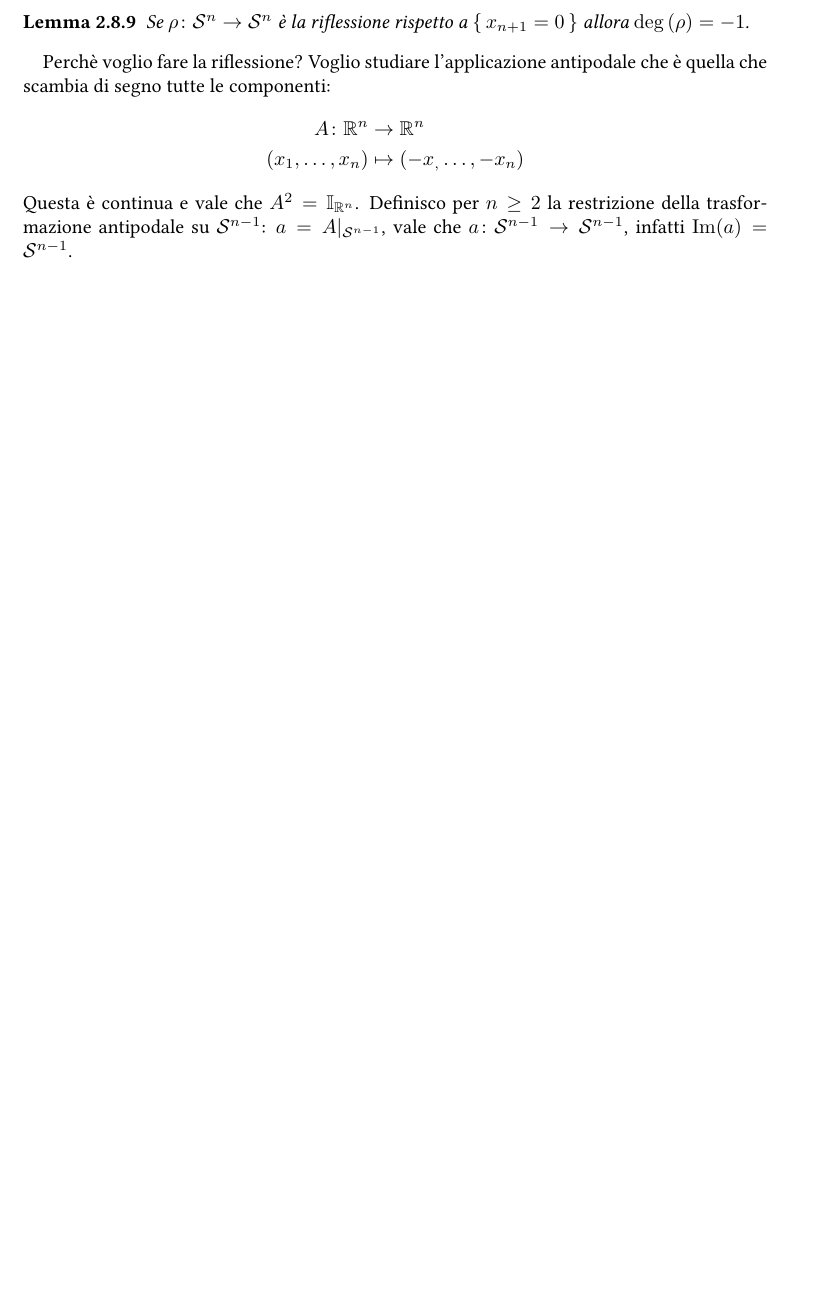
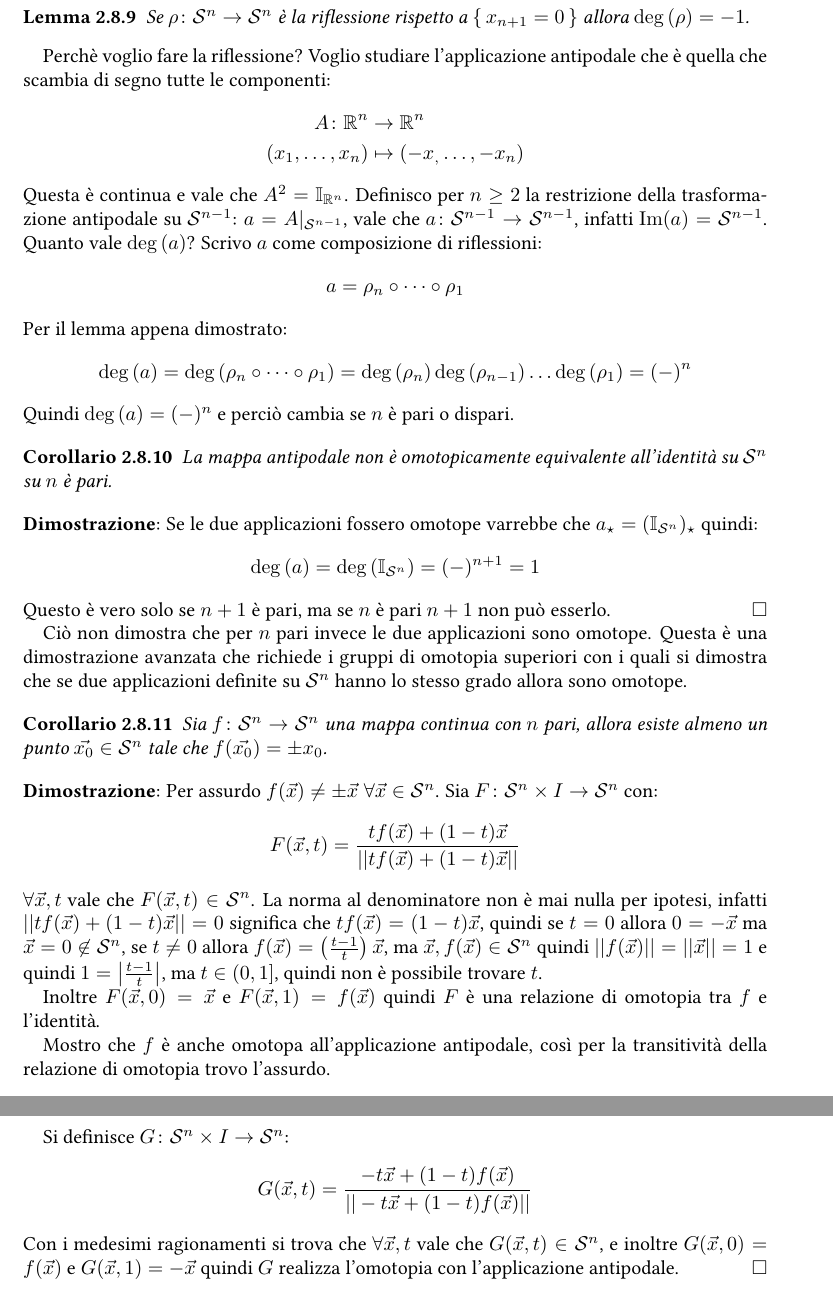
Before and after one commit to Sbozzolo/Topologia-Algebrica, a LaTeX book (notes.tex): part of page 43 of 45 before the commit and two parts of pages 44 and 45 of 48 after it, the two joined at a grey line, cut so that both start at the same text, the shorter picture padded with empty space. Compiled offline with pdfLaTeX.

```diff
--- a/notes.tex
+++ b/notes.tex
@@ -52,6 +52,7 @@
 \newcommand{\homoto}{\xrightarrow{\,\smash{\raisebox{-0.65ex}{\ensuremath{\scriptstyle\sim}}}\,}}
 \newcommand{\Ab}[1]{\mathrm{Ab}\left( #1 \right)}
 \newcommand{\incl}{\xhookrightarrow{}}
+\newcommand{\invamalg}{\mathbin{\text{\rotatebox[origin=c]{180}{$\amalg$}}}}
 
 \newcommand{\vedi}[1]{\emph{vedi} #1}
 
@@ -2626,4 +2635,60 @@
 \end{align*}
 Questa è continua e vale che $ A^2 = \Id{\RN{n}}$. Definisco per $ n \geq 2 $ la restrizione della trasformazione
 antipodale su $ \Sph{n-1} $: $ a = A \lvert_{\Sph{n-1}} $, vale che $ a \colon \Sph{n-1} \to \Sph{n-1} $, infatti
-$ \im{a} = \Sph{n-1} $.
+$ \im{a} = \Sph{n-1} $. Quanto vale $ \deg{(a)} $?
+Scrivo $ a $ come composizione di riflessioni:
+\[
+  a = \rho_n \circ \dots \circ \rho_1
+\]
+Per il lemma appena dimostrato:
+\[
+  \deg{(a)} = \deg{(\rho_n \circ \dots \circ \rho_1)} = \deg{(\rho_n)}\deg{(\rho_{n-1})}\dots\deg{(\rho_1)} = (-)^n
+\]
+Quindi $ \deg{(a)} = (-)^n $ e perciò cambia se $ n $ è pari o dispari.
+
+\begin{corollary}
+  La mappa antipodale non è omotopicamente equivalente all'identità su $ \Sph{n} $ su $ n $ è pari.
+\end{corollary}
+\begin{proof}
+  Se le due applicazioni fossero omotope varrebbe che $ a_\star = (\Id{\Sph{n}})_\star $ quindi:
+  \[
+    \deg{(a)} = \deg{(\Id{\Sph{n}})} = (-)^{n+1} = 1
+  \]
+  Questo è vero solo se $ n + 1 $ è pari, ma se $ n $ è pari $ n + 1 $ non può esserlo.
+\end{proof}
+
+Ciò non dimostra che per $ n $ pari invece le due applicazioni sono omotope. Questa è una
+dimostrazione avanzata che richiede i gruppi di omotopia superiori con i quali si dimostra
+che se due applicazioni definite su $ \Sph{n} $ hanno lo stesso grado allora sono omotope.
+
+\begin{corollary}
+  Sia $ f \colon \Sph{n} \to \Sph{n} $ una mappa continua con $ n $ pari, allora esiste almeno
+  un punto $ \vec{x_0} \in \Sph{n} $ tale che $ f(\vec{x_0}) = \pm x_0 $.
+\end{corollary}
+\begin{proof}
+  Per assurdo $ f(\vec{x}) \not = \pm \vec{x} \; \forall \vec{x} \in \Sph{n} $. Sia $ F \colon \Sph{n} \times I \to \Sph{n} $
+  con:
+  \[
+    F(\vec{x}, t) = \frac{t f(\vec{x}) + (1-t)\vec{x}}{|| t f(\vec{x}) + (1-t)\vec{x} ||}
+  \]
+  $ \forall \vec{x}, t $ vale che $ F(\vec{x}, t) \in \Sph{n} $.
+  La norma al denominatore non è mai nulla per ipotesi, infatti $ || t f(\vec{x}) + (1-t) \vec{x} || = 0 $
+  significa che $ t f(\vec{x}) = (1-t)\vec{x} $, quindi se $ t = 0 $ allora $ 0 = - \vec{x} $ ma $ \vec{x} = 0 \not \in \Sph{n} $,
+  se $ t \not = 0 $ allora $ f(\vec{x}) = \left(\frac{t-1}{t}\right)\vec{x} $, ma $ \vec{x}, f(\vec{x}) \in \Sph{n} $
+  quindi $ || f(\vec{x}) || = || \vec{x} || = 1 $ e quindi $ 1 = \big \rvert \frac{t-1}{t}\big \lvert $,
+  ma $ t \in (0,1] $, quindi non è possibile trovare $ t $.
+
+  Inoltre $ F(\vec{x}, 0) = \vec{x} $ e $ F(\vec{x}, 1) = f(\vec{x}) $ quindi $ F $ è una relazione di omotopia
+  tra $ f $ e l'identità.
+
+  Mostro che $ f $ è anche omotopa all'applicazione antipodale, così per la transitività della
+  relazione di omotopia trovo l'assurdo.
+
+  Si definisce  $ G\colon \Sph{n} \times I \to \Sph{n} $:
+  \[
+    G(\vec{x}, t) = \frac{-t \vec{x} + (1-t)f(\vec{x})}{|| -t \vec{x} + (1-t)f(\vec{x}) ||}
+  \]
+  Con i medesimi ragionamenti si trova che   $ \forall \vec{x}, t $ vale che $ G(\vec{x}, t) \in \Sph{n} $, e inoltre
+  $ G(\vec{x}, 0) = f(\vec{x}) $ e $ G(\vec{x}, 1) = - \vec{x} $ quindi $ G $ realizza
+  l'omotopia con l'applicazione antipodale.
+\end{proof}
```
Also changed, not shown: exercises.tex (+25 -3 lines), exercises.pdf, notes.pdf, notes.tex (20 more changed lines), 1 other file.
